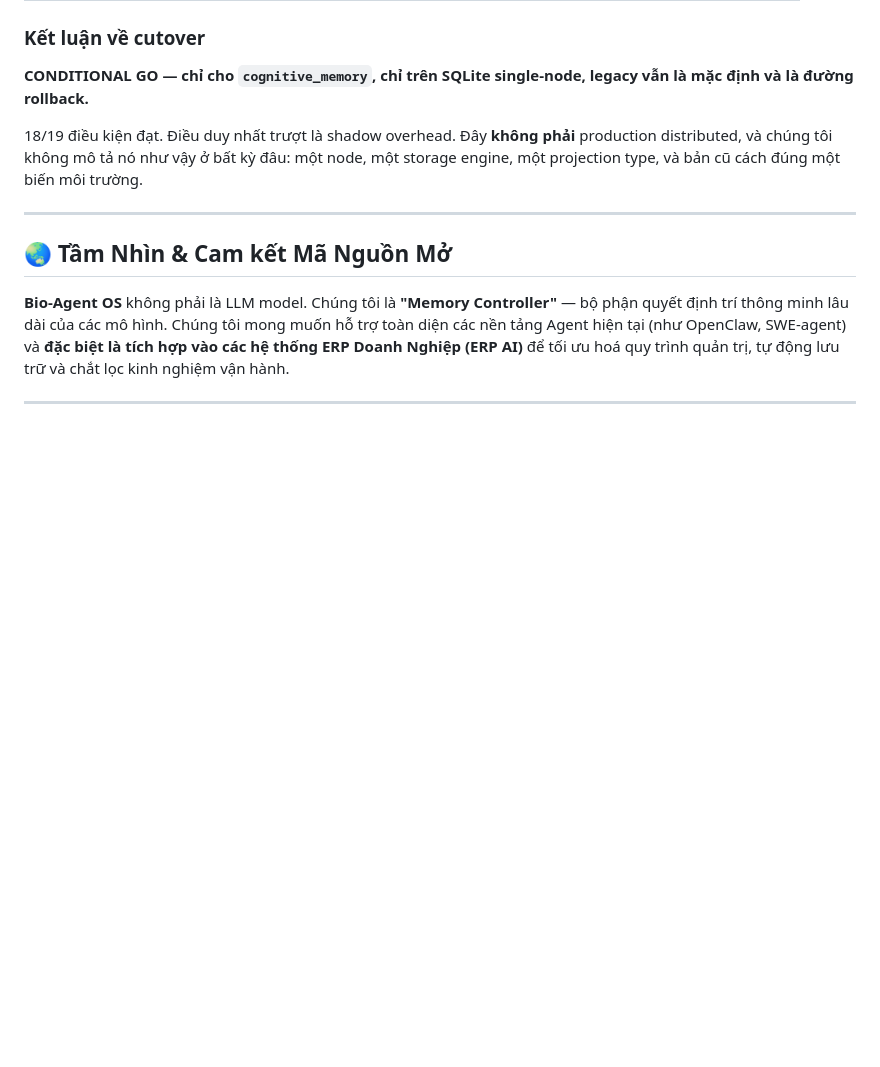
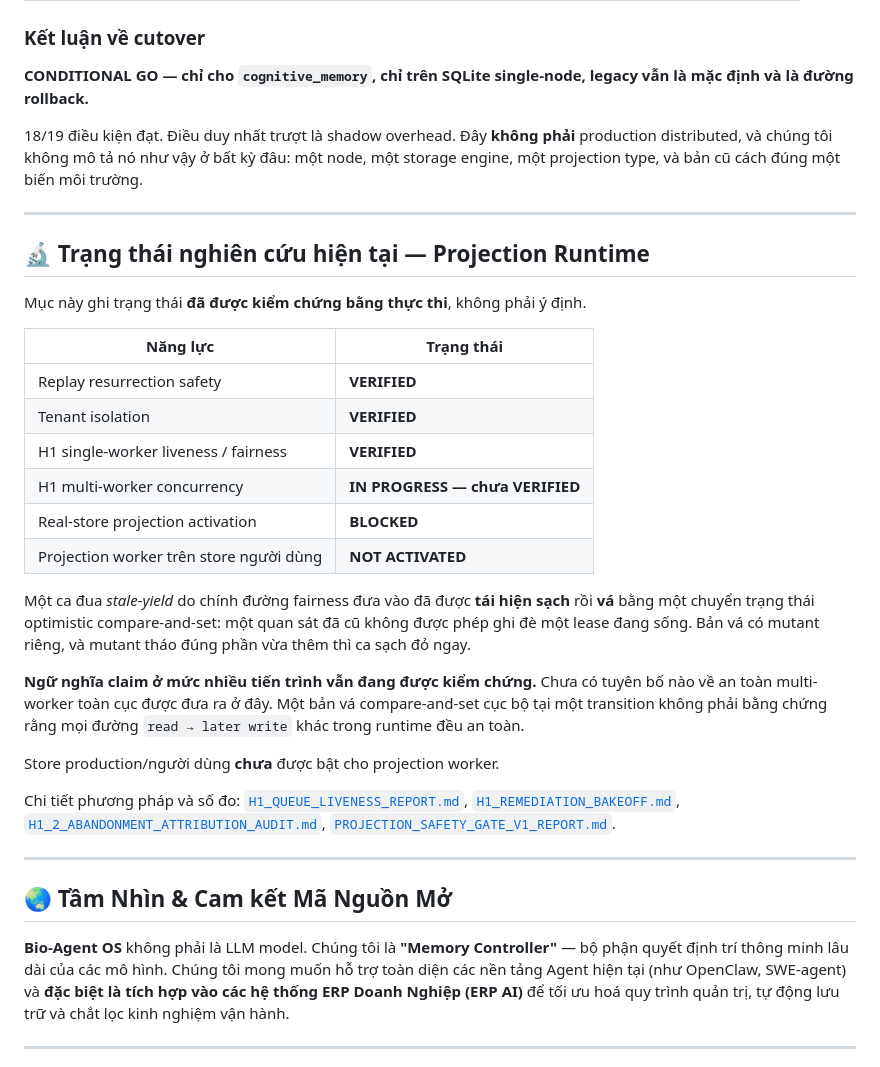
Before and after one commit to locaith/bio-memory-ai-locaith, a Markdown page: README.md, the part around the change. Rendered like a GitHub page; blank space fills up the shorter version.

Commit message:
docs(README): trang thai nghien cuu that cua projection runtime
Ghi dung thu da kiem chung bang thuc thi:

  replay resurrection safety   VERIFIED
  tenant isolation             VERIFIED
  H1 single-worker             VERIFIED
  H1 multi-worker              IN PROGRESS — chua VERIFIED
  activation                   BLOCKED
  real-store worker            NOT ACTIVATED

Noi ro ca dua stale-yield da duoc tai hien va va bang compare-and-set, va
noi ro rang ngu nghia claim o muc nhieu tien trinh VAN dang duoc kiem
chung. Khong dua ra tuyen bo nao ve an toan multi-worker toan cuc.

Link toi cac report chi tiet thay vi nhoi lich su lab vao README.

```diff
--- a/README.md
+++ b/README.md
@@ -569,6 +569,38 @@ Cả ba đều **cũ hơn** phần việc đã phát hiện ra chúng:
 **CONDITIONAL GO — chỉ cho `cognitive_memory`, chỉ trên SQLite single-node, legacy vẫn là mặc định và là đường rollback.**
 
 18/19 điều kiện đạt. Điều duy nhất trượt là shadow overhead. Đây **không phải** production distributed, và chúng tôi không mô tả nó như vậy ở bất kỳ đâu: một node, một storage engine, một projection type, và bản cũ cách đúng một biến môi trường.
+
+---
+
+## 🔬 Trạng thái nghiên cứu hiện tại — Projection Runtime
+
+Mục này ghi trạng thái **đã được kiểm chứng bằng thực thi**, không phải ý định.
+
+| Năng lực | Trạng thái |
+|---|---|
+| Replay resurrection safety | **VERIFIED** |
+| Tenant isolation | **VERIFIED** |
+| H1 single-worker liveness / fairness | **VERIFIED** |
+| H1 multi-worker concurrency | **IN PROGRESS — chưa VERIFIED** |
+| Real-store projection activation | **BLOCKED** |
+| Projection worker trên store người dùng | **NOT ACTIVATED** |
+
+Một ca đua *stale-yield* do chính đường fairness đưa vào đã được **tái hiện
+sạch** rồi **vá** bằng một chuyển trạng thái optimistic compare-and-set: một
+quan sát đã cũ không được phép ghi đè một lease đang sống. Bản vá có mutant
+riêng, và mutant tháo đúng phần vừa thêm thì ca sạch đỏ ngay.
+
+**Ngữ nghĩa claim ở mức nhiều tiến trình vẫn đang được kiểm chứng.** Chưa có
+tuyên bố nào về an toàn multi-worker toàn cục được đưa ra ở đây. Một bản vá
+compare-and-set cục bộ tại một transition không phải bằng chứng rằng mọi đường
+`read → later write` khác trong runtime đều an toàn.
+
+Store production/người dùng **chưa** được bật cho projection worker.
+
+Chi tiết phương pháp và số đo: [`H1_QUEUE_LIVENESS_REPORT.md`](H1_QUEUE_LIVENESS_REPORT.md),
+[`H1_REMEDIATION_BAKEOFF.md`](H1_REMEDIATION_BAKEOFF.md),
+[`H1_2_ABANDONMENT_ATTRIBUTION_AUDIT.md`](H1_2_ABANDONMENT_ATTRIBUTION_AUDIT.md),
+[`PROJECTION_SAFETY_GATE_V1_REPORT.md`](PROJECTION_SAFETY_GATE_V1_REPORT.md).
 
 ---
 
```
